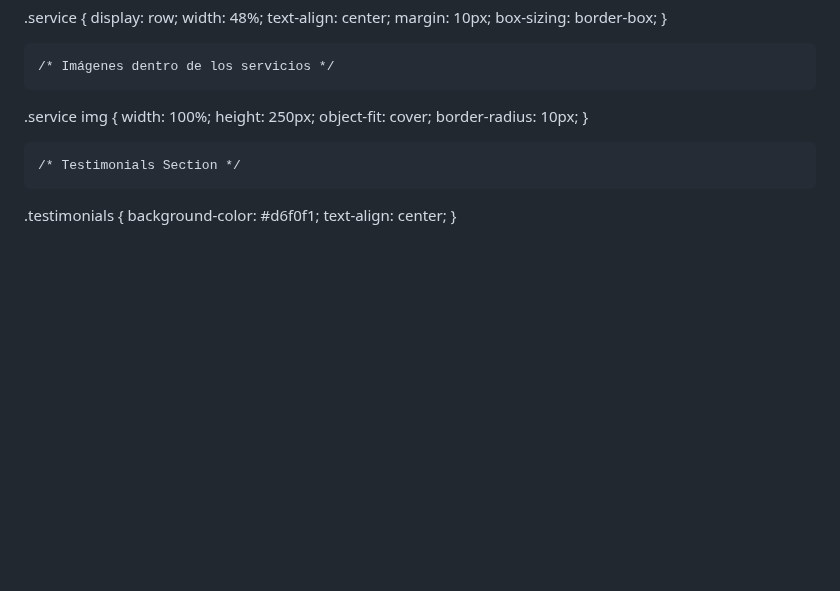
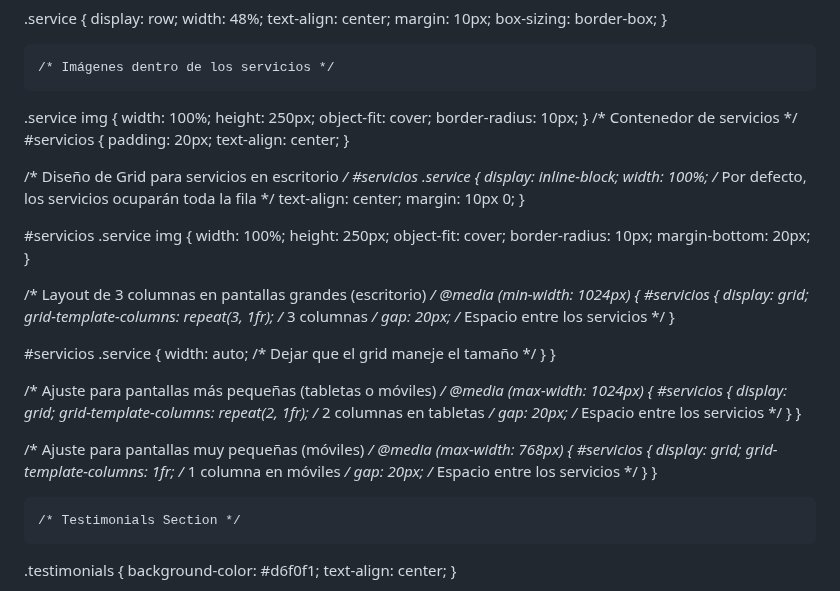
Before and after one commit to davidregx/ARENAZUL, a Markdown page: README.md, the part around the change. Rendered like a GitHub page; blank space fills up the shorter version.

```diff
--- a/README.md
+++ b/README.md
@@ -314,6 +314,58 @@ header .logo img {
       object-fit: cover;
       border-radius: 10px;
     }
+/* Contenedor de servicios */
+#servicios {
+  padding: 20px;
+  text-align: center;
+}
+
+/* Diseño de Grid para servicios en escritorio */
+#servicios .service {
+  display: inline-block;
+  width: 100%; /* Por defecto, los servicios ocuparán toda la fila */
+  text-align: center;
+  margin: 10px 0;
+}
+
+#servicios .service img {
+  width: 100%;
+  height: 250px;
+  object-fit: cover;
+  border-radius: 10px;
+  margin-bottom: 20px;
+}
+
+/* Layout de 3 columnas en pantallas grandes (escritorio) */
+@media (min-width: 1024px) {
+  #servicios {
+    display: grid;
+    grid-template-columns: repeat(3, 1fr); /* 3 columnas */
+    gap: 20px; /* Espacio entre los servicios */
+  }
+
+  #servicios .service {
+    width: auto; /* Dejar que el grid maneje el tamaño */
+  }
+}
+
+/* Ajuste para pantallas más pequeñas (tabletas o móviles) */
+@media (max-width: 1024px) {
+  #servicios {
+    display: grid;
+    grid-template-columns: repeat(2, 1fr); /* 2 columnas en tabletas */
+    gap: 20px; /* Espacio entre los servicios */
+  }
+}
+
+/* Ajuste para pantallas muy pequeñas (móviles) */
+@media (max-width: 768px) {
+  #servicios {
+    display: grid;
+    grid-template-columns: 1fr; /* 1 columna en móviles */
+    gap: 20px; /* Espacio entre los servicios */
+  }
+}
 
     /* Testimonials Section */
    .testimonials {
```
